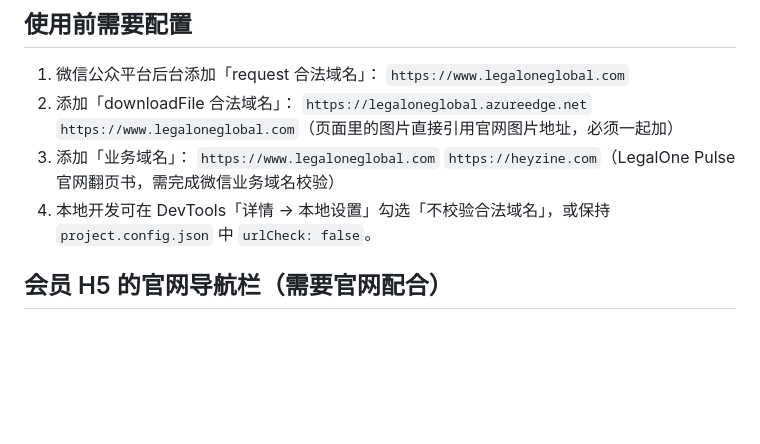
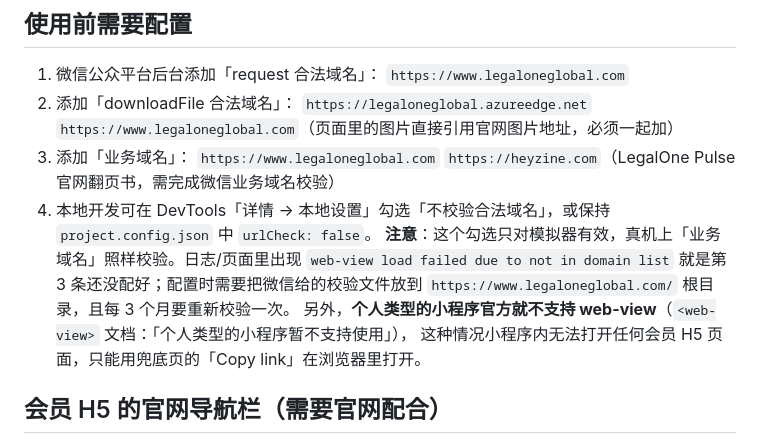
Before and after one commit to SRLove-git/legal, a Markdown page: README.md, the part around the change. Drawn GitHub-style; blank space fills up the shorter version.

Commit message:
Spell out the 业务域名 failure the web-view fallback reports
"web-view load failed due to not in domain list" means the 业务域名 was never
configured; the DevTools "skip domain checks" switch does not apply on a real
device, and a personal-subject mini program cannot use web-view at all.

```diff
--- a/README.md
+++ b/README.md
@@ -54,6 +54,11 @@
    `https://www.legaloneglobal.com`
    `https://heyzine.com`（LegalOne Pulse 官网翻页书，需完成微信业务域名校验）
 4. 本地开发可在 DevTools「详情 → 本地设置」勾选「不校验合法域名」，或保持 `project.config.json` 中 `urlCheck: false`。
+   **注意**：这个勾选只对模拟器有效，真机上「业务域名」照样校验。日志/页面里出现
+   `web-view load failed due to not in domain list` 就是第 3 条还没配好；配置时需要把微信给的校验文件放到
+   `https://www.legaloneglobal.com/` 根目录，且每 3 个月要重新校验一次。
+   另外，**个人类型的小程序官方就不支持 web-view**（`<web-view>` 文档：「个人类型的小程序暂不支持使用」），
+   这种情况小程序内无法打开任何会员 H5 页面，只能用兜底页的「Copy link」在浏览器里打开。
 
 ## 会员 H5 的官网导航栏（需要官网配合）
 
```
